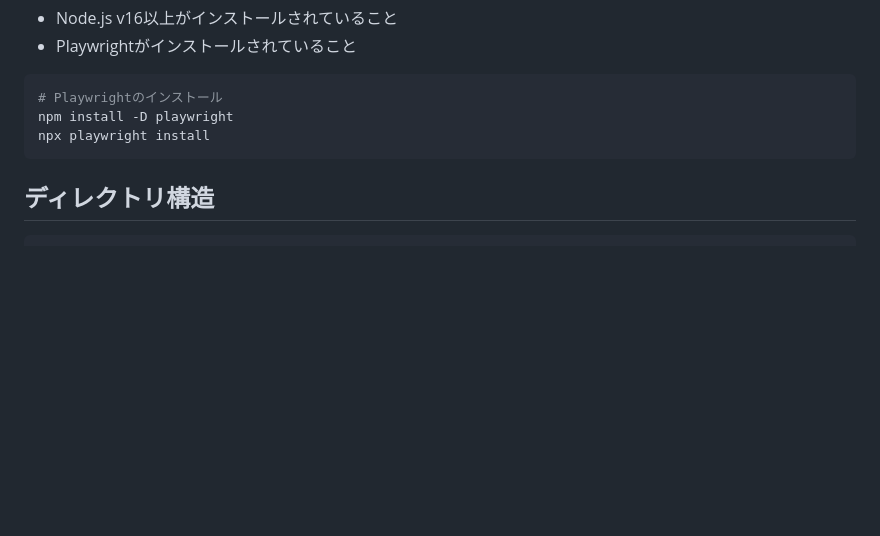
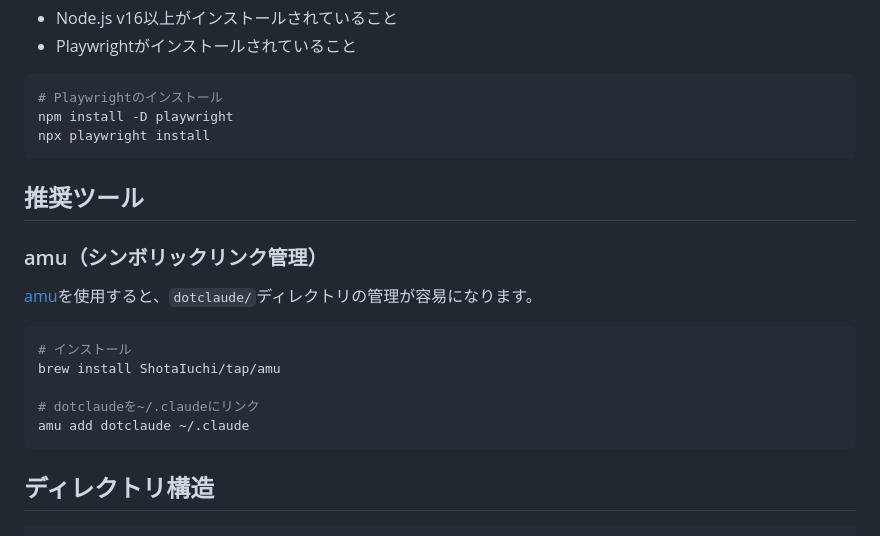
Before and after one commit to ShotaIuchi/uiai, a Markdown page: README.md, the part around the change. GitHub-like rendering; blank space fills up the shorter version.

Commit message:
docs: Add amu tool recommendation for symlink management
Add recommended tool section introducing amu for easier dotclaude
directory management with symbolic links.

Co-Authored-By: Claude Opus 4.5 <noreply@anthropic.com>

````diff
--- a/README.md
+++ b/README.md
@@ -149,6 +149,20 @@ npm install -D playwright
 npx playwright install
 ```
 
+## 推奨ツール
+
+### amu（シンボリックリンク管理）
+
+[amu](https://github.com/ShotaIuchi/amu)を使用すると、`dotclaude/`ディレクトリの管理が容易になります。
+
+```bash
+# インストール
+brew install ShotaIuchi/tap/amu
+
+# dotclaudeを~/.claudeにリンク
+amu add dotclaude ~/.claude
+```
+
 ## ディレクトリ構造
 
 ```
````
